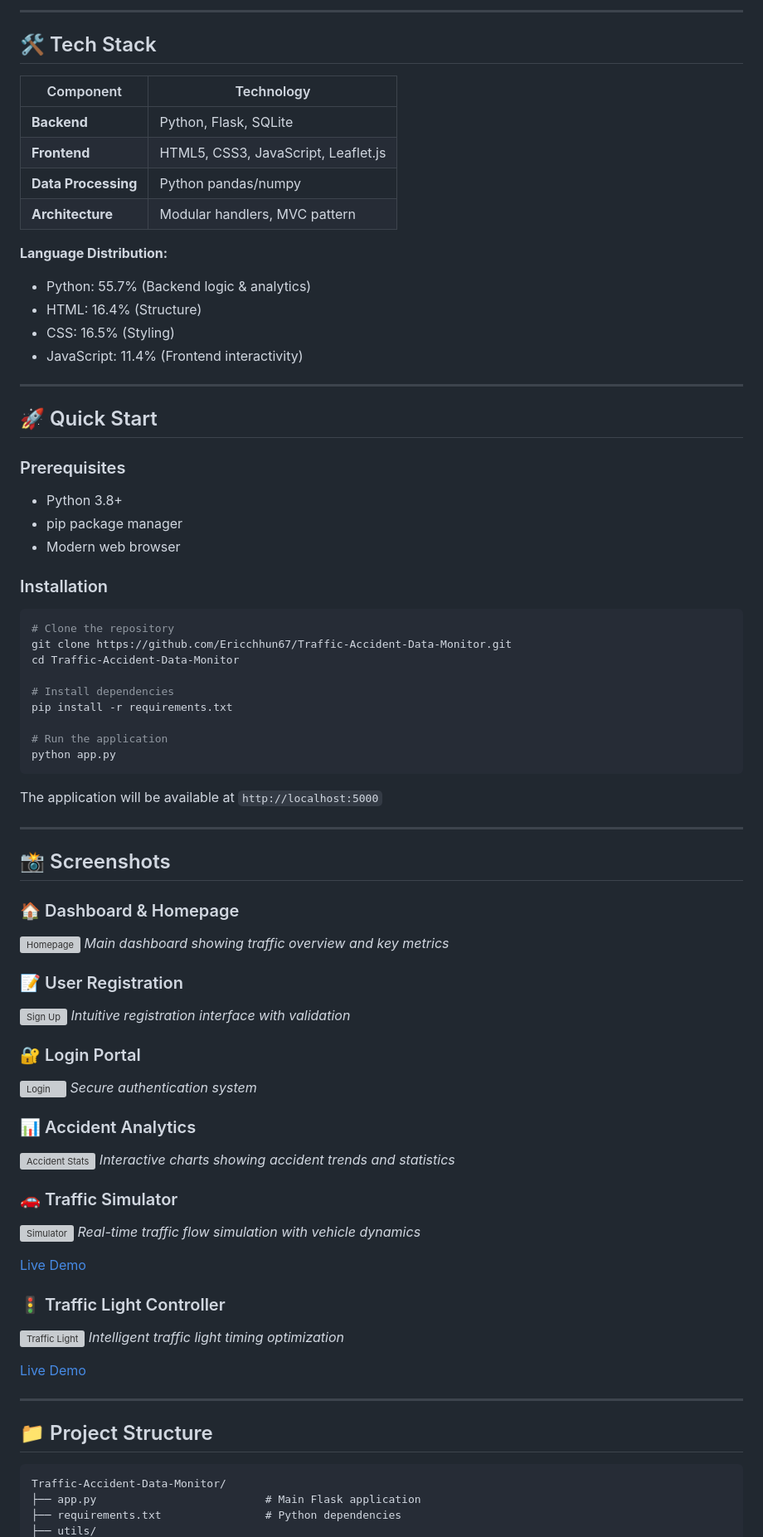
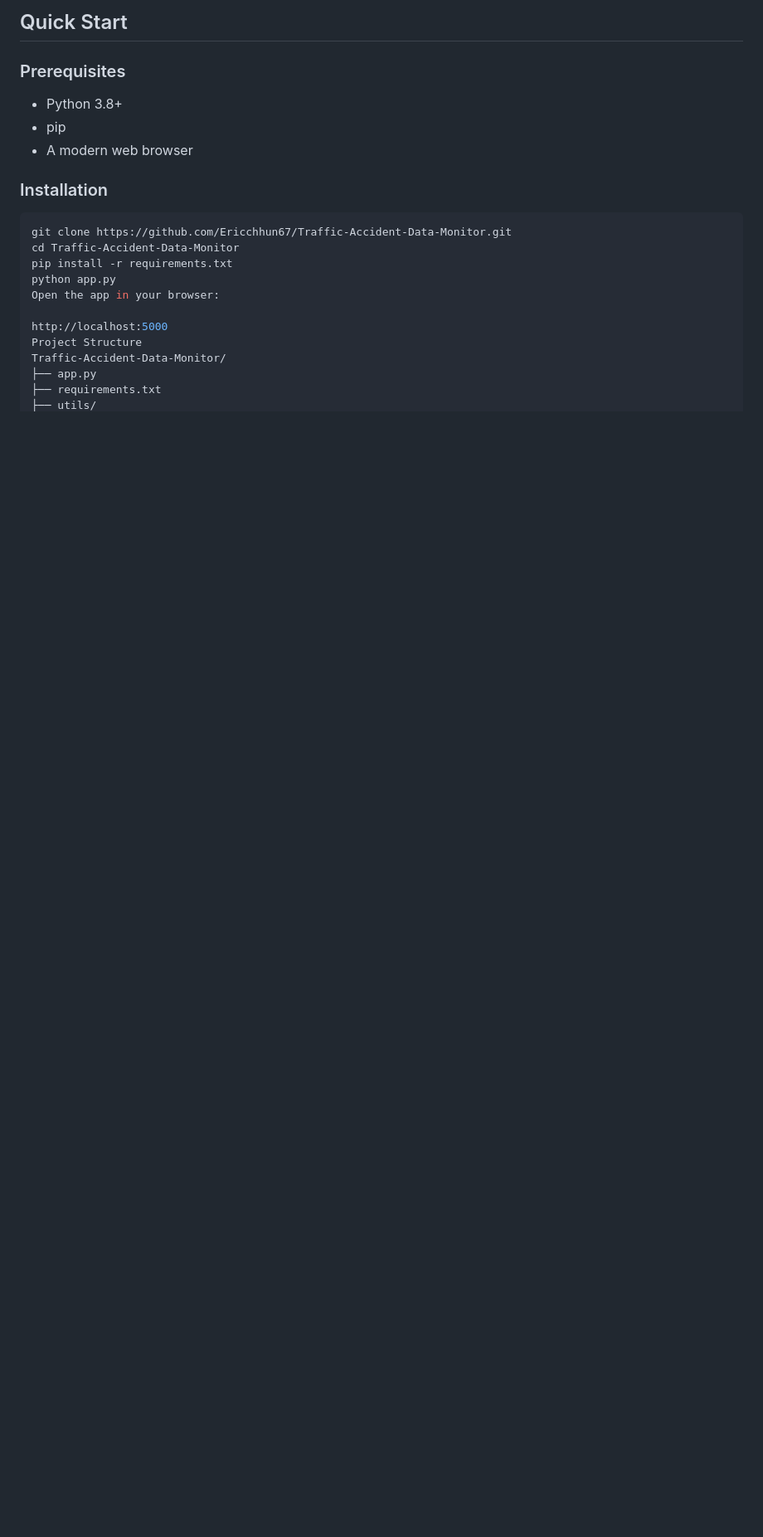
Before and after one commit to Ericchhun67/Traffic-Accident-Data-Monitor, a Markdown page: README.md, the part around one of its changes. Shown at 83% size. Rendered like a GitHub page; blank space fills up the shorter version; grey boxes are pictures that could not be loaded.

````diff
--- a/README.md
+++ b/README.md
@@ -86,83 +73,23 @@ The project combines a Python and Flask backend with dynamic frontend visualizat
----
-
-## 🛠️ Tech Stack
-
-| Component | Technology |
-|-----------|-----------|
-| **Backend** | Python, Flask, SQLite |
-| **Frontend** | HTML5, CSS3, JavaScript, Leaflet.js |
-| **Data Processing** | Python pandas/numpy |
-| **Architecture** | Modular handlers, MVC pattern |
-
-**Language Distribution:**
-- Python: 55.7% (Backend logic & analytics)
-- HTML: 16.4% (Structure)
-- CSS: 16.5% (Styling)
-- JavaScript: 11.4% (Frontend interactivity)
-
----
-
-## 🚀 Quick Start
+## Quick Start
 
 ### Prerequisites
+
 - Python 3.8+
-- pip package manager
-- Modern web browser
+- pip
+- A modern web browser
 
 ### Installation
 
 ```bash
-# Clone the repository
 git clone https://github.com/Ericchhun67/Traffic-Accident-Data-Monitor.git
 cd Traffic-Accident-Data-Monitor
+pip install -r requirements.txt
+python app.py
+Open the app in your browser:
 
-# Install dependencies
-pip install -r requirements.txt
-
-# Run the application
-python app.py
-```
-
-The application will be available at `http://localhost:5000`
-
----
-
-## 📸 Screenshots
-
-### 🏠 Dashboard & Homepage
-![Homepage](https://github.com/user-attachments/assets/10cc7ab6-80ea-461e-a59e-b72eb9a01746)
-*Main dashboard showing traffic overview and key metrics*
-
-### 📝 User Registration
-![Sign Up](https://github.com/user-attachments/assets/cdc64d3b-fdbc-437b-b28d-3ba625d701bb)
-*Intuitive registration interface with validation*
-
-### 🔐 Login Portal
-![Login](https://github.com/user-attachments/assets/483b6fce-96a6-4cca-a63a-5de19ffa5d19)
-*Secure authentication system*
-
-### 📊 Accident Analytics
-![Accident Stats](https://github.com/user-attachments/assets/50c79c5f-4412-4c86-ba7b-f4f719598697)
-*Interactive charts showing accident trends and statistics*
-
-### 🚗 Traffic Simulator
-![Simulator](https://github.com/user-attachments/assets/06369cea-8fb6-4dc5-9177-fd2a7bc55df7)
-*Real-time traffic flow simulation with vehicle dynamics*
-
-[Live Demo](https://imgur.com/a/0CQvSeR)
-
-### 🚦 Traffic Light Controller
-![Traffic Light](https://github.com/user-attachments/assets/587a029d-a3b1-4e82-b0c4-87b9ecc10ec3)
-*Intelligent traffic light timing optimization*
-
-[Live Demo](https://imgur.com/a/9CQZ0AY)
-
----
-
-## 📁 Project Structure
-
-```
+http://localhost:5000
+Project Structure
 Traffic-Accident-Data-Monitor/
-├── app.py                          # Main Flask application
-├── requirements.txt                # Python dependencies
+├── app.py
+├── requirements.txt
 ├── utils/
````
Also changed, not shown: other parts of README.md (+79 -121 lines).
